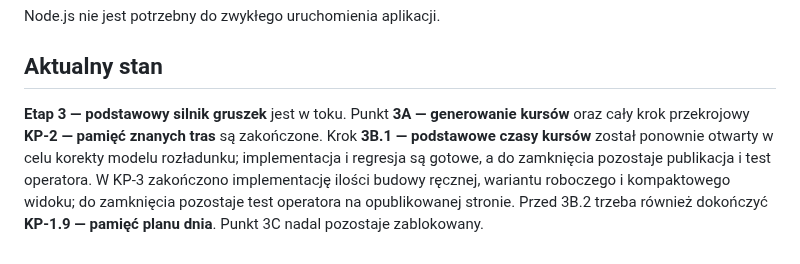
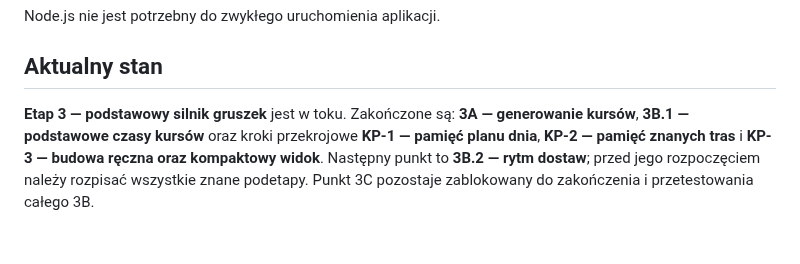
Before and after one commit to aprofirm/Harmonogram_Betonowan_v4, a Markdown page: README.md, the part around the change. Drawn GitHub-style.

Commit message:
Zamknij 3B.1 oraz testy KP-1 i KP-3
Zapisz pozytywne testy operatora, pełną regresję i ustaw 3B.2 jako następny punkt planu.

```diff
--- a/README.md
+++ b/README.md
@@ -185,4 +185,4 @@ Node.js nie jest potrzebny do zwykłego uruchomienia aplikacji.
 
 ## Aktualny stan
 
-**Etap 3 — podstawowy silnik gruszek** jest w toku. Punkt **3A — generowanie kursów** oraz cały krok przekrojowy **KP-2 — pamięć znanych tras** są zakończone. Krok **3B.1 — podstawowe czasy kursów** został ponownie otwarty w celu korekty modelu rozładunku; implementacja i regresja są gotowe, a do zamknięcia pozostaje publikacja i test operatora. W KP-3 zakończono implementację ilości budowy ręcznej, wariantu roboczego i kompaktowego widoku; do zamknięcia pozostaje test operatora na opublikowanej stronie. Przed 3B.2 trzeba również dokończyć **KP-1.9 — pamięć planu dnia**. Punkt 3C nadal pozostaje zablokowany.
+**Etap 3 — podstawowy silnik gruszek** jest w toku. Zakończone są: **3A — generowanie kursów**, **3B.1 — podstawowe czasy kursów** oraz kroki przekrojowe **KP-1 — pamięć planu dnia**, **KP-2 — pamięć znanych tras** i **KP-3 — budowa ręczna oraz kompaktowy widok**. Następny punkt to **3B.2 — rytm dostaw**; przed jego rozpoczęciem należy rozpisać wszystkie znane podetapy. Punkt 3C pozostaje zablokowany do zakończenia i przetestowania całego 3B.
```
Also changed, not shown: ETAPY_ROZWOJU.md (+43 -27 lines).
